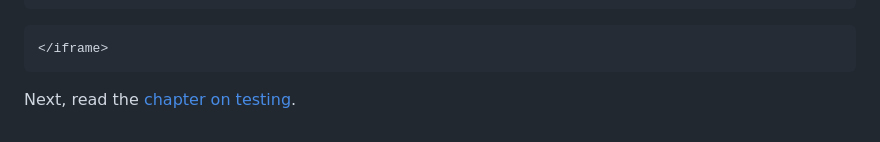
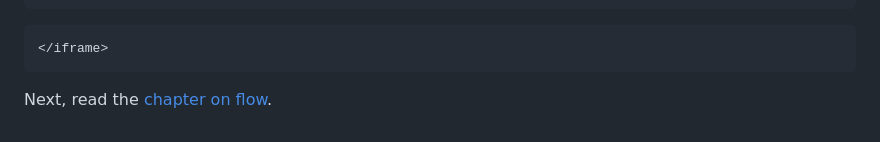
Before and after one commit to TyOverby/bonsai.red, a Markdown page: guide/05-effect.md, the part around the change. Rendered like a GitHub page.

Commit message:
There is no "Testing" chapter in the nav-bar. Updated this link and text to the next chapter in the sequence

````diff
--- a/guide/05-effect.md
+++ b/guide/05-effect.md
@@ -186,4 +186,4 @@ let on_submit (contents : string) : unit Vdom.Effect.t =
 ```{=html}
 </iframe>
 ```
-Next, read the [chapter on testing](../blogs/testing.md).
+Next, read the [chapter on flow](07.flow.md).
````
